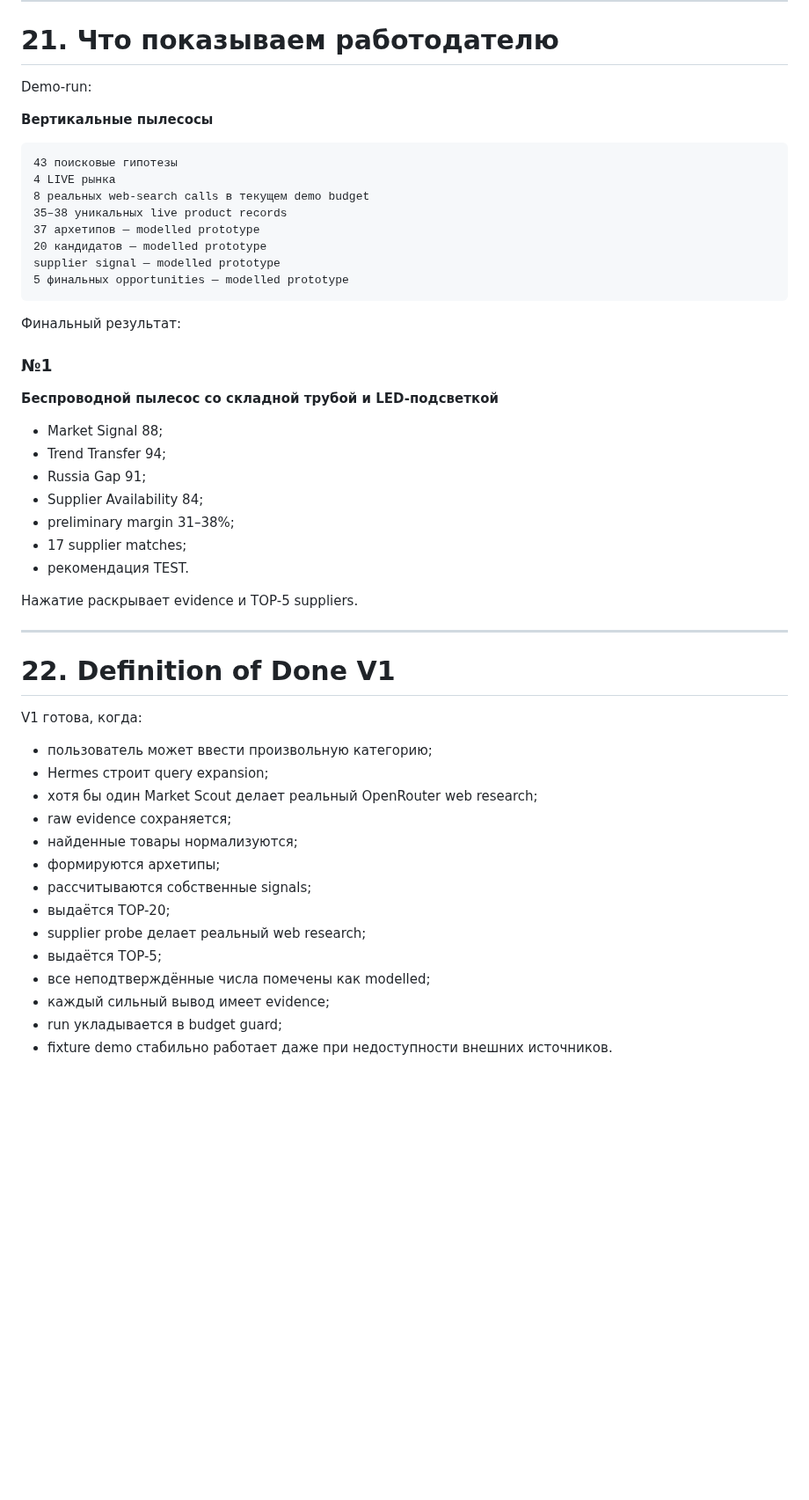
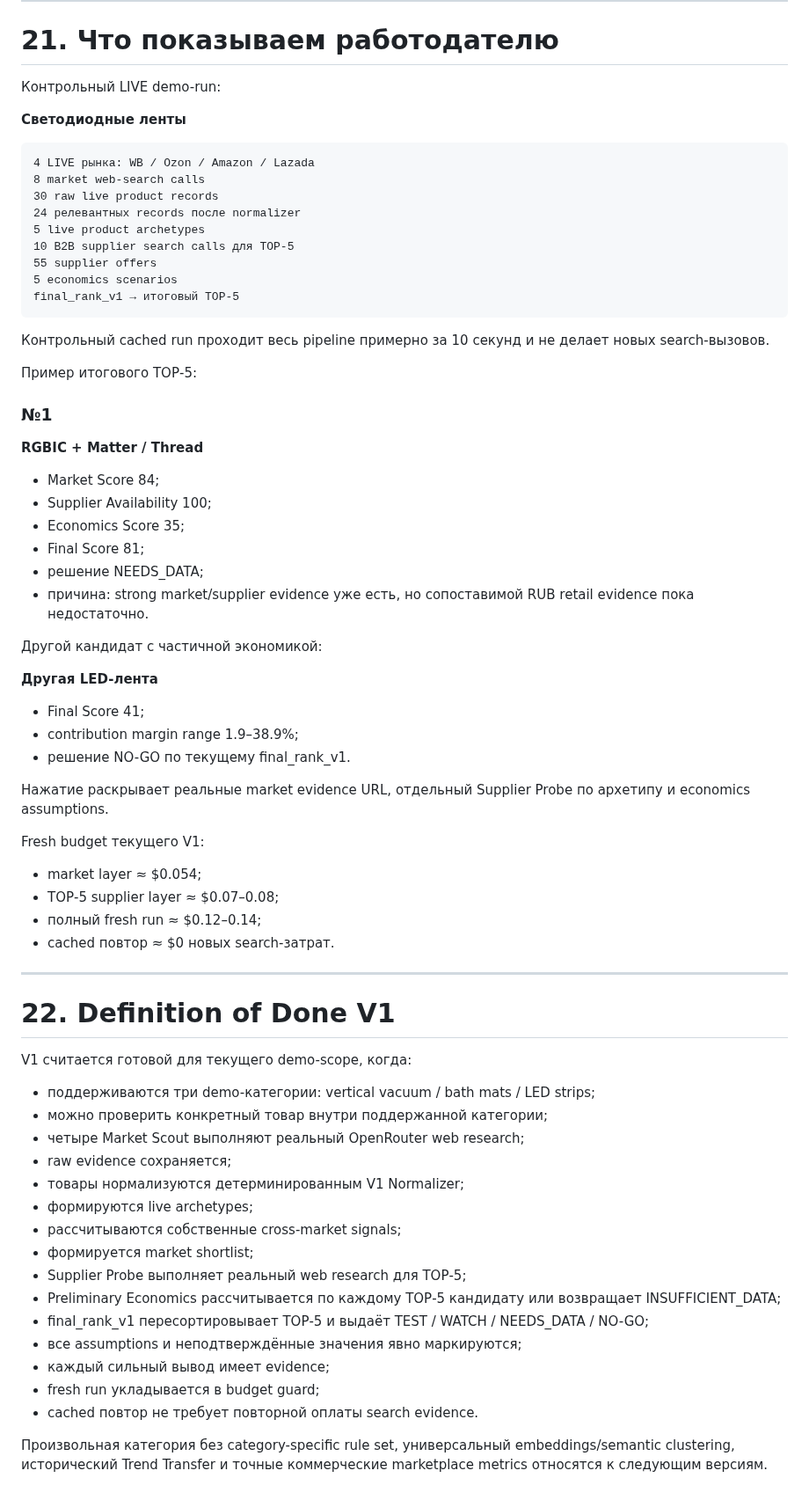
Before and after one commit to ZonaNeona/internet-revolution, a Markdown page: IMPLEMENTATION_PLAN.md, the part around one of its changes. Shown at 88% size. Rendered like a GitHub page; blank space fills up the shorter version.

Commit message:
docs: close Product Hunter V1 pipeline iteration

````diff
--- a/IMPLEMENTATION_PLAN.md
+++ b/IMPLEMENTATION_PLAN.md
@@ -774,53 +777,73 @@ Tools:
 
 # 21. Что показываем работодателю
 
-Demo-run:
+Контрольный LIVE demo-run:
 
-**Вертикальные пылесосы**
+**Светодиодные ленты**
 
 ```text
-43 поисковые гипотезы
-4 LIVE рынка
-8 реальных web-search calls в текущем demo budget
-35–38 уникальных live product records
-37 архетипов — modelled prototype
-20 кандидатов — modelled prototype
-supplier signal — modelled prototype
-5 финальных opportunities — modelled prototype
+4 LIVE рынка: WB / Ozon / Amazon / Lazada
+8 market web-search calls
+30 raw live product records
+24 релевантных records после normalizer
+5 live product archetypes
+10 B2B supplier search calls для TOP‑5
+55 supplier offers
+5 economics scenarios
+final_rank_v1 → итоговый TOP‑5
 ```
 
-Финальный результат:
+Контрольный cached run проходит весь pipeline примерно за 10 секунд и не делает новых search-вызовов.
+
+Пример итогового TOP‑5:
 
 ### №1
-**Беспроводной пылесос со складной трубой и LED-подсветкой**
+**RGBIC + Matter / Thread**
 
-- Market Signal 88;
-- Trend Transfer 94;
-- Russia Gap 91;
-- Supplier Availability 84;
-- preliminary margin 31–38%;
-- 17 supplier matches;
-- рекомендация TEST.
+- Market Score 84;
+- Supplier Availability 100;
+- Economics Score 35;
+- Final Score 81;
+- решение NEEDS_DATA;
+- причина: strong market/supplier evidence уже есть, но сопоставимой RUB retail evidence пока недостаточно.
 
-Нажатие раскрывает evidence и TOP-5 suppliers.
+Другой кандидат с частичной экономикой:
+
+**Другая LED-лента**
+
+- Final Score 41;
+- contribution margin range 1.9–38.9%;
+- решение NO-GO по текущему final_rank_v1.
+
+Нажатие раскрывает реальные market evidence URL, отдельный Supplier Probe по архетипу и economics assumptions.
+
+Fresh budget текущего V1:
+
+- market layer ≈ $0.054;
+- TOP‑5 supplier layer ≈ $0.07–0.08;
+- полный fresh run ≈ $0.12–0.14;
+- cached повтор ≈ $0 новых search-затрат.
 
 ---
 
 # 22. Definition of Done V1
 
-V1 готова, когда:
+V1 считается готовой для текущего demo-scope, когда:
 
-- пользователь может ввести произвольную категорию;
-- Hermes строит query expansion;
-- хотя бы один Market Scout делает реальный OpenRouter web research;
+- поддерживаются три demo-категории: vertical vacuum / bath mats / LED strips;
+- можно проверить конкретный товар внутри поддержанной категории;
+- четыре Market Scout выполняют реальный OpenRouter web research;
 - raw evidence сохраняется;
-- найденные товары нормализуются;
-- формируются архетипы;
-- рассчитываются собственные signals;
-- выдаётся TOP-20;
-- supplier probe делает реальный web research;
-- выдаётся TOP-5;
-- все неподтверждённые числа помечены как modelled;
+- товары нормализуются детерминированным V1 Normalizer;
+- формируются live archetypes;
+- рассчитываются собственные cross-market signals;
+- формируется market shortlist;
+- Supplier Probe выполняет реальный web research для TOP‑5;
+- Preliminary Economics рассчитывается по каждому TOP‑5 кандидату или возвращает INSUFFICIENT_DATA;
+- final_rank_v1 пересортировывает TOP‑5 и выдаёт TEST / WATCH / NEEDS_DATA / NO-GO;
+- все assumptions и неподтверждённые значения явно маркируются;
 - каждый сильный вывод имеет evidence;
-- run укладывается в budget guard;
-- fixture demo стабильно работает даже при недоступности внешних источников.
+- fresh run укладывается в budget guard;
+- cached повтор не требует повторной оплаты search evidence.
+
+Произвольная категория без category-specific rule set, универсальный embeddings/semantic clustering, исторический Trend Transfer и точные коммерческие marketplace metrics относятся к следующим версиям.
````
Also changed, not shown: other parts of IMPLEMENTATION_PLAN.md (+5 -2 lines).
